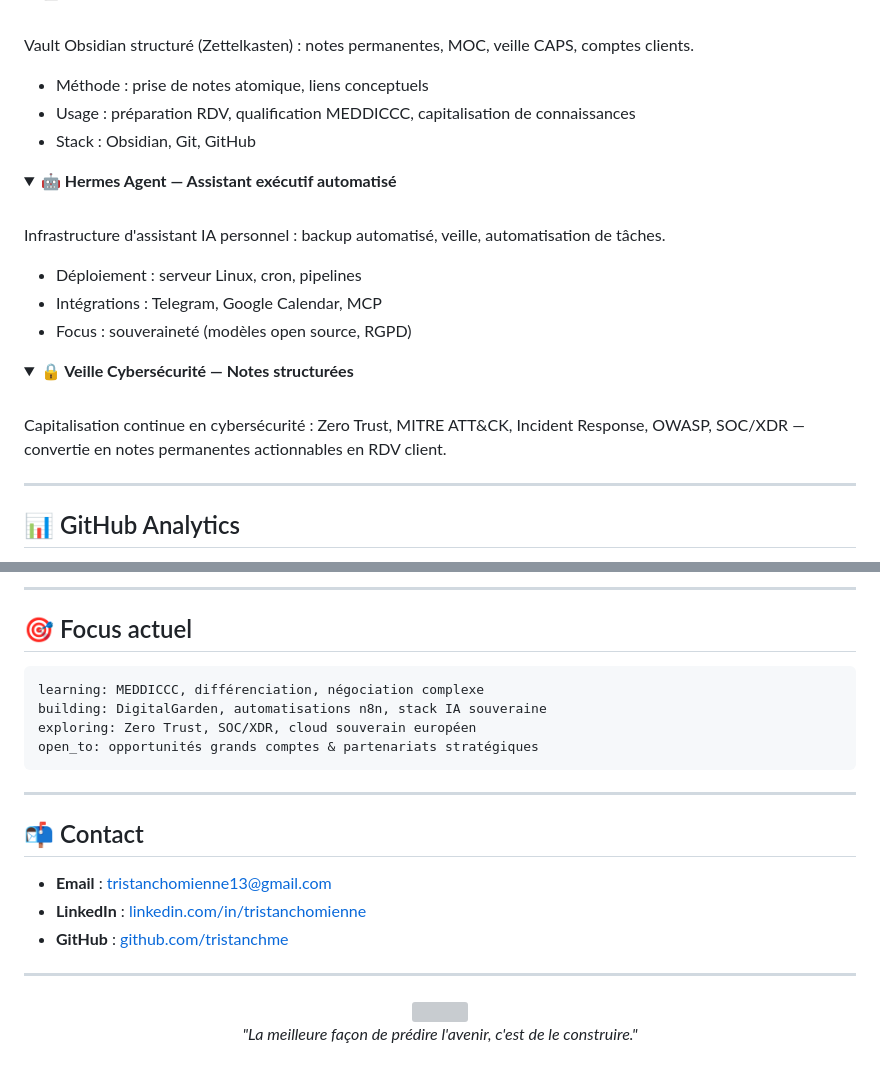
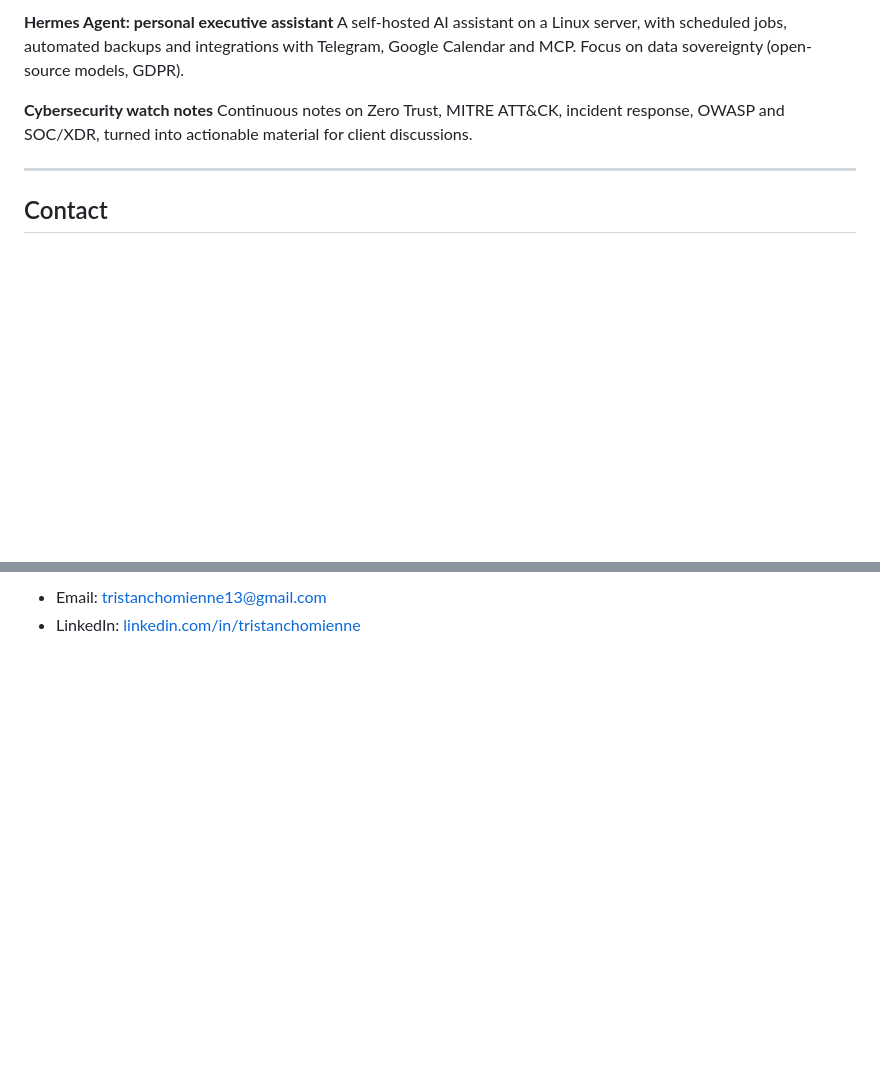
Before and after one commit to tristanchme/tristanchme, a Markdown page: README.md, 2 parts joined by grey strips. GitHub-like rendering; folded sections open; blank space fills up the shorter version; grey boxes are pictures that could not be loaded.

````diff
--- a/README.md
+++ b/README.md
@@ -86,35 +81,11 @@ $ status
 
-<br/>
+**Hermes Agent: personal executive assistant**
+A self-hosted AI assistant on a Linux server, with scheduled jobs, automated backups and integrations with Telegram, Google Calendar and MCP. Focus on data sovereignty (open-source models, GDPR).
 
-Vault Obsidian structuré (Zettelkasten) : notes permanentes, MOC, veille CAPS, comptes clients.
-- Méthode : prise de notes atomique, liens conceptuels
-- Usage : préparation RDV, qualification MEDDICCC, capitalisation de connaissances
-- Stack : Obsidian, Git, GitHub
-
-</details>
-
-<details>
-<summary><strong>🤖 Hermes Agent — Assistant exécutif automatisé</strong></summary>
-
-<br/>
-
-Infrastructure d'assistant IA personnel : backup automatisé, veille, automatisation de tâches.
-- Déploiement : serveur Linux, cron, pipelines
-- Intégrations : Telegram, Google Calendar, MCP
-- Focus : souveraineté (modèles open source, RGPD)
-
-</details>
-
-<details>
-<summary><strong>🔒 Veille Cybersécurité — Notes structurées</strong></summary>
-
-<br/>
-
-Capitalisation continue en cybersécurité : Zero Trust, MITRE ATT&CK, Incident Response, OWASP, SOC/XDR — convertie en notes permanentes actionnables en RDV client.
-
-</details>
+**Cybersecurity watch notes**
+Continuous notes on Zero Trust, MITRE ATT&CK, incident response, OWASP and SOC/XDR, turned into actionable material for client discussions.
 
 ---
 
-## 📊 GitHub Analytics
+## Contact
 
@@ -152,25 +92,2 @@ Capitalisation continue en cybersécurité : Zero Trust, MITRE ATT&CK, Incident
----
-
-## 🎯 Focus actuel
-
-```yaml
-learning: MEDDICCC, différenciation, négociation complexe
-building: DigitalGarden, automatisations n8n, stack IA souveraine
-exploring: Zero Trust, SOC/XDR, cloud souverain européen
-open_to: opportunités grands comptes & partenariats stratégiques
-```
-
----
-
-## 📬 Contact
-
-- **Email** : [tristanchomienne13@gmail.com](mailto:tristanchomienne13@gmail.com)
-- **LinkedIn** : [linkedin.com/in/tristanchomienne](https://www.linkedin.com/in/tristanchomienne)
-- **GitHub** : [github.com/tristanchme](https://github.com/tristanchme)
-
----
-
-<div align="center">
-  <img src="https://capsule-render.vercel.app/api?type=waving&color=gradient&customColorList=12,14,16&height=100&section=footer"/>
-  <p><em>"La meilleure façon de prédire l'avenir, c'est de le construire."</em></p>
-</div>
+* Email: tristanchomienne13@gmail.com
+* LinkedIn: [linkedin.com/in/tristanchomienne](https://www.linkedin.com/in/tristanchomienne)
````
Also changed, not shown: other parts of README.md (+43 -79 lines).
